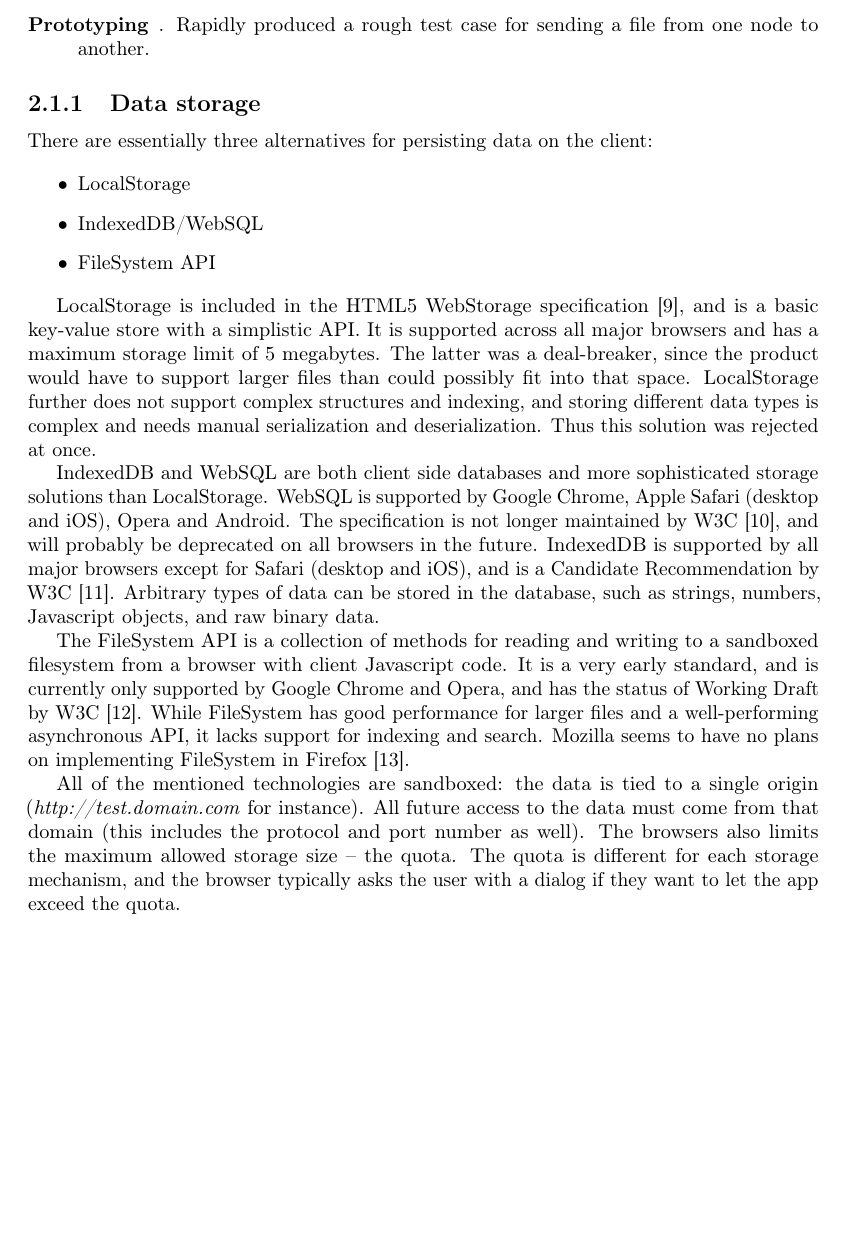
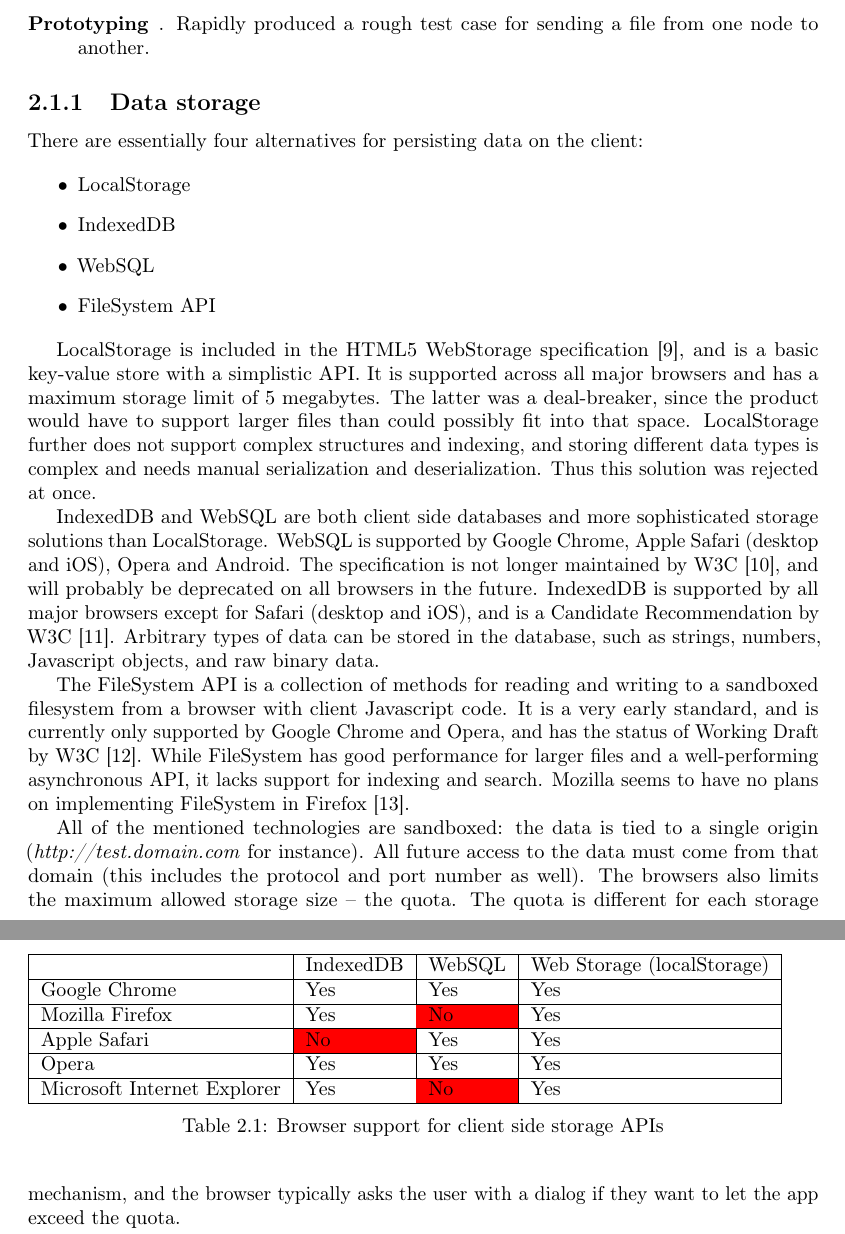
Before and after one commit to rymdjs/report, a LaTeX document (Layout.tex, which reads sections/methodology.tex): part of page 6 of 15 before the commit and two parts of pages 6 and 7 of 16 after it, the two joined at a grey line, cut so that both start at the same text, the shorter picture padded with empty space. Compiled offline with pdfLaTeX.

Commit message:
Add table with data storage browser support

```diff
--- a/sections/methodology.tex
+++ b/sections/methodology.tex
@@ -23,11 +23,12 @@ A set of areas were created, where each area connected with one or several core
 
 \subsection{Data storage}
 
-There are essentially three alternatives for persisting data on the client:
+There are essentially four alternatives for persisting data on the client:
 
 \begin{itemize}
 \item LocalStorage
-\item IndexedDB/WebSQL
+\item IndexedDB
+\item WebSQL
 \item FileSystem API
 \end{itemize}
 
@@ -38,6 +39,19 @@ IndexedDB and WebSQL are both client side databases and more sophisticated stora
 The FileSystem API is a collection of methods for reading and writing to a sandboxed filesystem from a browser with client Javascript code. It is a very early standard, and is currently only supported by Google Chrome and Opera, and has the status of Working Draft by W3C \cite{FileSystem:Online}. While FileSystem has good performance for larger files and a well-performing asynchronous API, it lacks support for indexing and search. Mozilla seems to have no plans on implementing FileSystem in Firefox \cite{MozillaFileSystem:Online}.
 
 All of the mentioned technologies are sandboxed: the data is tied to a single origin (\emph{http://test.domain.com} for instance). All future access to the data must come from that domain (this includes the protocol and port number as well). The browsers also limits the maximum allowed storage size – the quota. The quota is different for each storage mechanism, and the browser typically asks the user with a dialog if they want to let the app exceed the quota.
+
+\begin{table}
+    \begin{tabular}[b]{|l|l|l|l|}
+    \hline
+                       & IndexedDB & WebSQL & Web Storage (localStorage) \\ \hline
+    Google Chrome               & Yes       & Yes    & Yes                        \\ \hline
+    Mozilla Firefox             & Yes       & \cellcolor{red}No     & Yes                        \\ \hline
+    Apple Safari                & \cellcolor{red}No        & Yes    & Yes                        \\ \hline
+    Opera                       & Yes       & Yes    & Yes                        \\ \hline
+    Microsoft Internet Explorer & Yes       & \cellcolor{red}No     & Yes                        \\ \hline
+    \end{tabular}
+    \caption {Browser support for client side storage APIs}
+\end{table}
 
 The conclusion was to use IndexedDB for persisted resource storage. It was chosen because of its support by Google Chrome, Internet Explorer and Firefox, and due to the fact that its actively maintained (while WebSQL is not). Users of the Safari browser will not be able to utilize the product, but in respect to the project's overall direction in regards to experimental technologies, this is negligible.
 
```
Also changed, not shown: Report.tex (+1 -0 lines).
